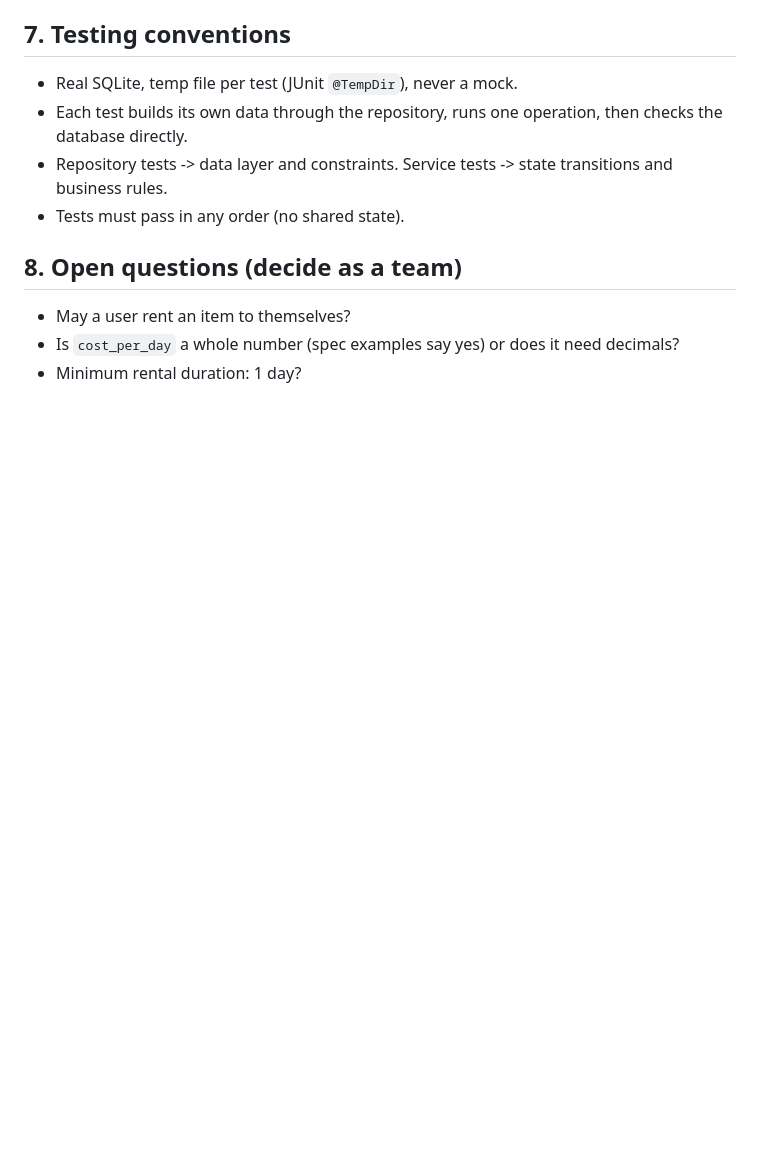
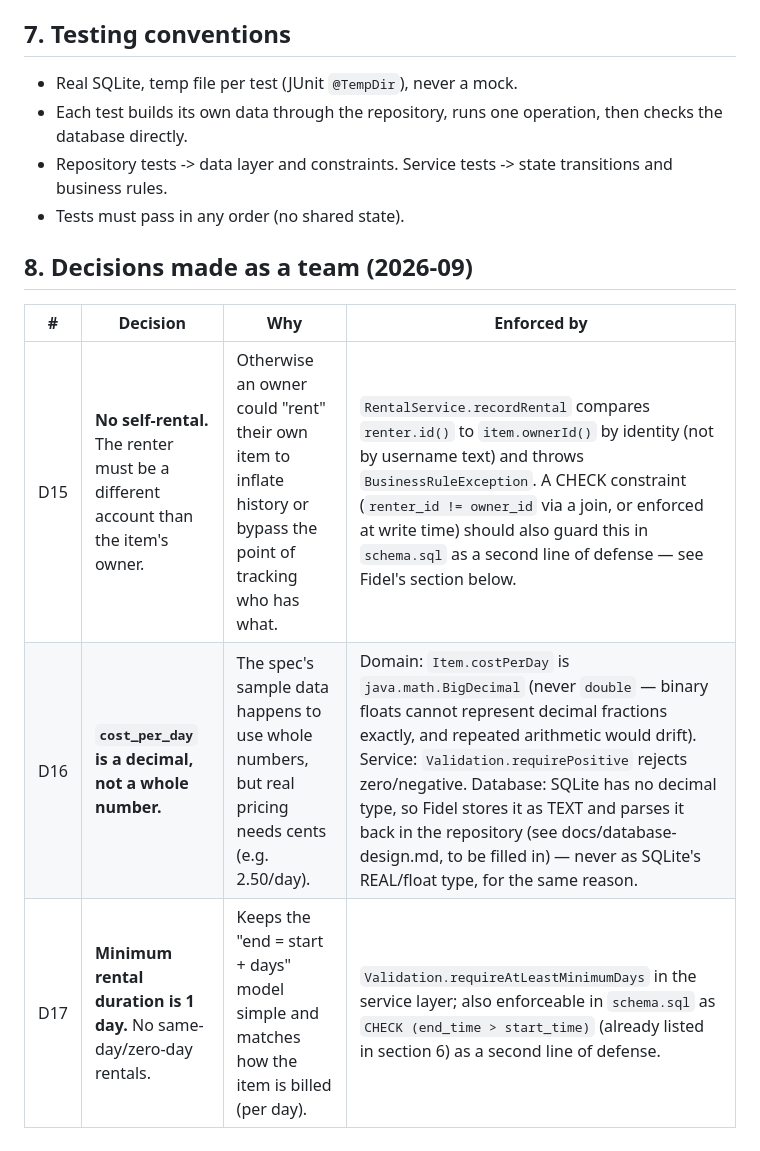
Before and after one commit to mfalme1k0/rental-tracker, a Markdown page: docs/architecture.md, the part around the change. Rendered like a GitHub page; blank space fills up the shorter version.

Commit message:
docs(architecture): record team decisions D15-D17

```diff
--- a/docs/architecture.md
+++ b/docs/architecture.md
@@ -133,8 +133,10 @@ make it impossible to return.
 - Repository tests -> data layer and constraints. Service tests -> state transitions and business rules.
 - Tests must pass in any order (no shared state).
 
-## 8. Open questions (decide as a team)
+## 8. Decisions made as a team (2026-09)
 
-- May a user rent an item to themselves?
-- Is `cost_per_day` a whole number (spec examples say yes) or does it need decimals?
-- Minimum rental duration: 1 day?
+| # | Decision | Why | Enforced by |
+|---|---|---|---|
+| D15 | **No self-rental.** The renter must be a different account than the item's owner. | Otherwise an owner could "rent" their own item to inflate history or bypass the point of tracking who has what. | `RentalService.recordRental` compares `renter.id()` to `item.ownerId()` by identity (not by username text) and throws `BusinessRuleException`. A CHECK constraint (`renter_id != owner_id` via a join, or enforced at write time) should also guard this in `schema.sql` as a second line of defense — see Fidel's section below. |
+| D16 | **`cost_per_day` is a decimal, not a whole number.** | The spec's sample data happens to use whole numbers, but real pricing needs cents (e.g. 2.50/day). | Domain: `Item.costPerDay` is `java.math.BigDecimal` (never `double` — binary floats cannot represent decimal fractions exactly, and repeated arithmetic would drift). Service: `Validation.requirePositive` rejects zero/negative. Database: SQLite has no decimal type, so Fidel stores it as TEXT and parses it back in the repository (see docs/database-design.md, to be filled in) — never as SQLite's REAL/float type, for the same reason. |
+| D17 | **Minimum rental duration is 1 day.** No same-day/zero-day rentals. | Keeps the "end = start + days" model simple and matches how the item is billed (per day). | `Validation.requireAtLeastMinimumDays` in the service layer; also enforceable in `schema.sql` as `CHECK (end_time > start_time)` (already listed in section 6) as a second line of defense. |
```
